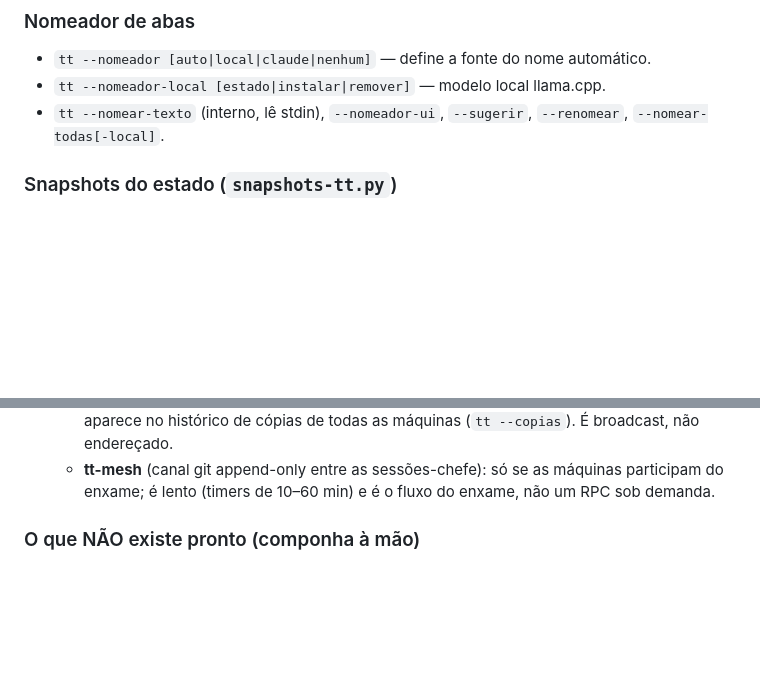
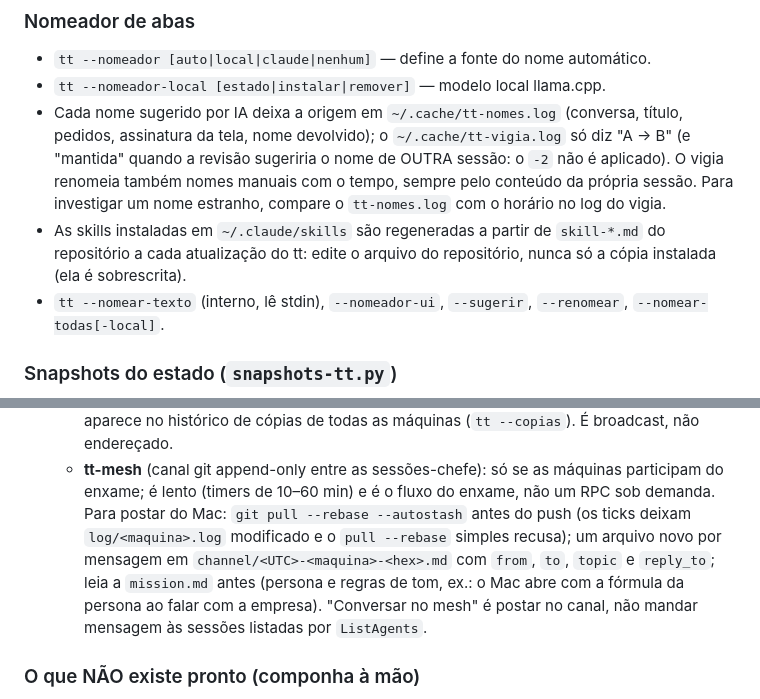
Before and after one commit to helio-nogueira-cardoso/tt-terminais, a Markdown page: skill-tt-terminais.md, 2 parts joined by grey strips. GitHub-like rendering; blank space fills up the shorter version.

```diff
--- a/skill-tt-terminais.md
+++ b/skill-tt-terminais.md
@@ -846,6 +846,12 @@ e os instaladores da pasta do usuário ficam no `tt`.
 ### Nomeador de abas
 - `tt --nomeador [auto|local|claude|nenhum]` — define a fonte do nome automático.
 - `tt --nomeador-local [estado|instalar|remover]` — modelo local llama.cpp.
+- Cada nome sugerido por IA deixa a origem em `~/.cache/tt-nomes.log` (conversa, título, pedidos, assinatura da tela, nome
+  devolvido); o `~/.cache/tt-vigia.log` só diz "A → B" (e "mantida" quando a revisão sugeriria o nome de OUTRA sessão: o `-2`
+  não é aplicado). O vigia renomeia também nomes manuais com o tempo, sempre pelo conteúdo da própria sessão. Para investigar um
+  nome estranho, compare o `tt-nomes.log` com o horário no log do vigia.
+- As skills instaladas em `~/.claude/skills` são regeneradas a partir de `skill-*.md` do repositório a cada atualização do tt:
+  edite o arquivo do repositório, nunca só a cópia instalada (ela é sobrescrita).
 - `tt --nomear-texto` (interno, lê stdin), `--nomeador-ui`, `--sugerir`, `--renomear`,
   `--nomear-todas[-local]`.
 
@@ -1667,6 +1673,10 @@ suportado é: **ssh + `tmux new-session` com o agente como comando** (o mesmo pa
      aparece no histórico de cópias de todas as máquinas (`tt --copias`). É broadcast, não endereçado.
    - **tt-mesh** (canal git append-only entre as sessões-chefe): só se as máquinas participam do
      enxame; é lento (timers de 10–60 min) e é o fluxo do enxame, não um RPC sob demanda.
+     Para postar do Mac: `git pull --rebase --autostash` antes do push (os ticks deixam `log/<maquina>.log` modificado e o
+     `pull --rebase` simples recusa); um arquivo novo por mensagem em `channel/<UTC>-<maquina>-<hex>.md` com `from`, `to`,
+     `topic` e `reply_to`; leia a `mission.md` antes (persona e regras de tom, ex.: o Mac abre com a fórmula da persona ao falar
+     com a empresa). "Conversar no mesh" é postar no canal, não mandar mensagem às sessões listadas por `ListAgents`.
 
 ### O que NÃO existe pronto (componha à mão)
 
```
Also changed, not shown: NOVIDADES.md (+1 -0 lines), skill-celular-android.md (+24 -0 lines).
